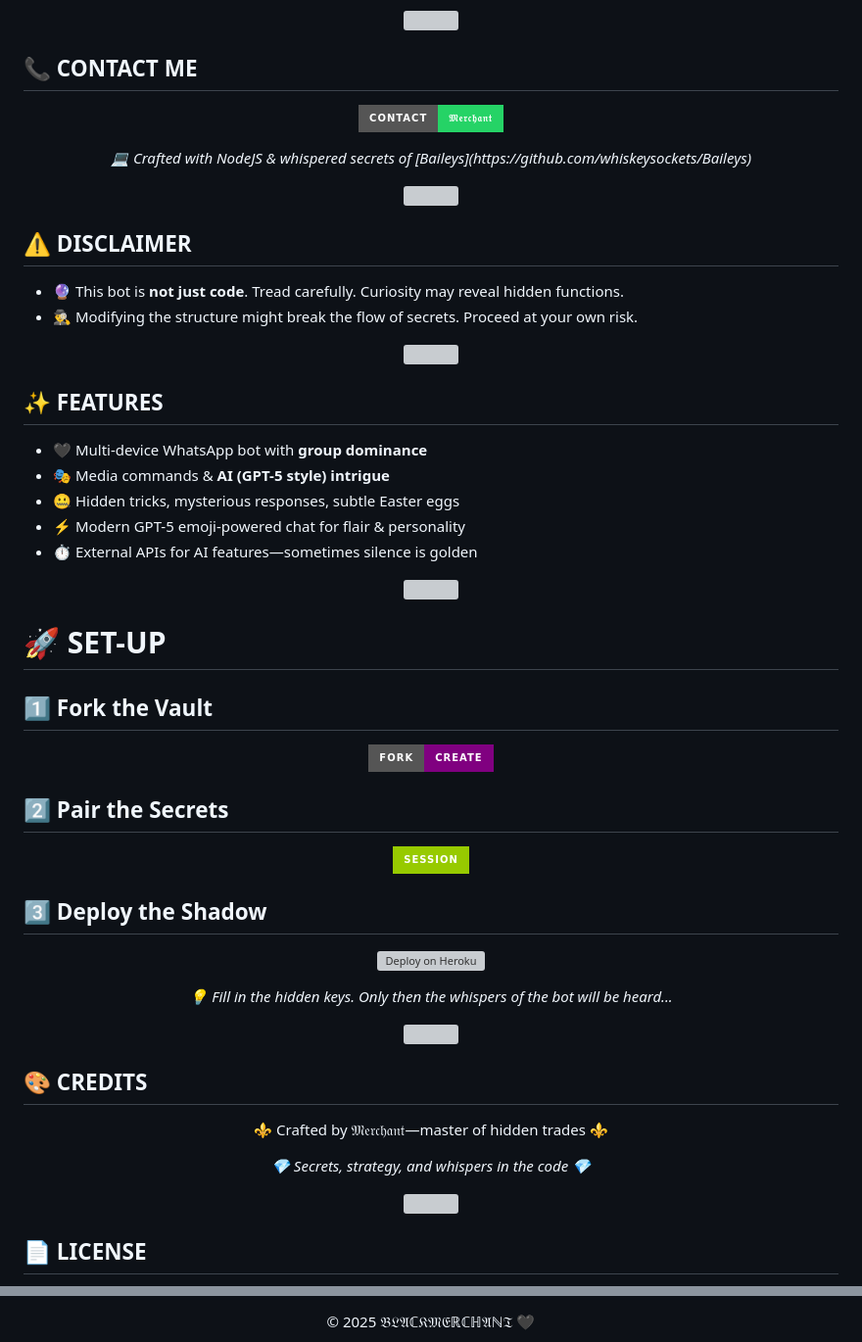
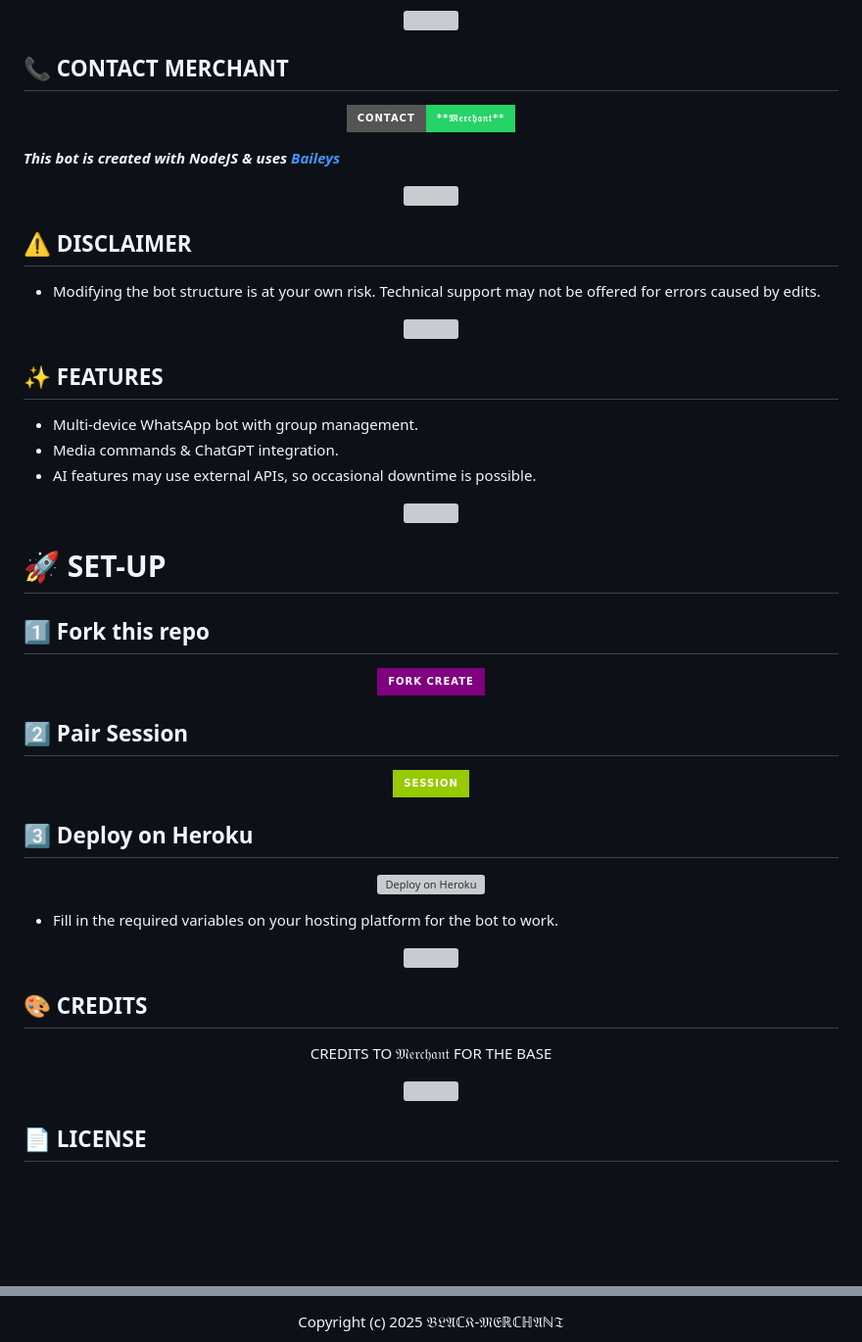
Before and after one commit to Toxicant1/Black-Merchant, a Markdown page: README.md, 2 parts joined by grey strips. Shown at 98% size. Rendered like a GitHub page; badges without logos; blank space fills up the shorter version; grey boxes are pictures that could not be loaded.

```diff
--- a/README.md
+++ b/README.md
@@ -35,14 +28,12 @@
   <img src="https://i.imgur.com/dBaSKWF.gif" height="40" width="100%">
 </p>
 
-## 📞 CONTACT ME
+## 📞 CONTACT MERCHANT
 <p align="center">
-<a href="https://api.whatsapp.com/send?phone=254741819582&text=Hello+Merchant"><img src="https://img.shields.io/badge/Contact-𝔐𝔢𝔯𝔠𝔥𝔞𝔫𝔱-25D366?style=for-the-badge&logo=whatsapp&logoColor=white" /></a>
+<a href="https://api.whatsapp.com/send?phone=254741819582&text=Hello+Merchant"><img src="https://img.shields.io/badge/Contact-**𝔐𝔢𝔯𝔠𝔥𝔞𝔫𝔱**-25D366?style=for-the-badge&logo=whatsapp&logoColor=white" /></a>
 </p>
 
-<p align="center">
-  <em>💻 Crafted with NodeJS & whispered secrets of [Baileys](https://github.com/whiskeysockets/Baileys)</em>
-</p>
+***This bot is created with NodeJS & uses [Baileys](https://github.com/whiskeysockets/Baileys)***
 
 <!-- Glowing Footer -->
 <p align="center">
@@ -50,8 +41,7 @@
 </p>
 
 ## ⚠️ DISCLAIMER
-- 🔮 This bot is **not just code**. Tread carefully. Curiosity may reveal hidden functions.
-- 🕵️‍♂️ Modifying the structure might break the flow of secrets. Proceed at your own risk.
+- Modifying the bot structure is at your own risk. Technical support may not be offered for errors caused by edits.
 
 <!-- Glowing Footer -->
 <p align="center">
@@ -59,11 +49,9 @@
 </p>
 
 ## ✨ FEATURES
-- 🖤 Multi-device WhatsApp bot with **group dominance**
-- 🎭 Media commands & **AI (GPT-5 style) intrigue**
-- 🤐 Hidden tricks, mysterious responses, subtle Easter eggs
-- ⚡ Modern GPT-5 emoji-powered chat for flair & personality
-- ⏱️ External APIs for AI features—sometimes silence is golden
+- Multi-device WhatsApp bot with group management.
+- Media commands & ChatGPT integration.
+- AI features may use external APIs, so occasional downtime is possible.
 
 <!-- Glowing Footer -->
 <p align="center">
@@ -72,5 +60,5 @@
 
 # 🚀 SET-UP
 
-## 1️⃣ Fork the Vault
+## 1️⃣ Fork this repo
 <p align="center">
@@ -78,18 +66,16 @@
 </p>
 
-## 2️⃣ Pair the Secrets
+## 2️⃣ Pair Session
 <p align="center">
 <a href="https://blacks-pair.onrender.com"><img height="37" title="Pair Session" src="https://img.shields.io/badge/Session-green?style=for-the-badge&logo=render"></a>
 </p>
 
-## 3️⃣ Deploy the Shadow
+## 3️⃣ Deploy on Heroku
 <p align="center">
 <a href="https://blacks-progressive-platform.vercel.app/"><img src="https://www.herokucdn.com/deploy/button.svg" alt="Deploy on Heroku"></a>
 </p>
 
-<p align="center">
-  <em>💡 Fill in the hidden keys. Only then the whispers of the bot will be heard...</em>
-</p>
+- Fill in the required variables on your hosting platform for the bot to work.
 
 <!-- Glowing Footer -->
 <p align="center">
@@ -98,13 +84,9 @@
 
 ## 🎨 **CREDITS**
 <p align="center">
-  <span style="font-family:Fraktur, serif; font-size:30px; font-weight:normal;">
-    ⚜️ Crafted by 𝔐𝔢𝔯𝔠𝔥𝔞𝔫𝔱—master of hidden trades ⚜️
+  <span style="font-family:Fraktur, serif; font-size:28px; font-weight:bold;">
+    CREDITS TO 𝔐𝔢𝔯𝔠𝔥𝔞𝔫𝔱 FOR THE BASE
   </span>
-</p>
-
-<p align="center">
-  <em>💎 Secrets, strategy, and whispers in the code 💎</em>
 </p>
 
 <!-- Glowing Footer -->
@@ -120,7 +102,7 @@
 </p>
 
 <p align="center">
-  © 2025 𝔅𝔏𝔄ℂ𝔎𝔐𝔈ℝℂℍ𝔄ℕ𝔗 🖤
+  Copyright (c) 2025 𝔅𝔏𝔄ℂ𝔎-𝔐𝔈ℝℂℍ𝔄ℕ𝔗
 </p>
 
 <p align="center">
```
Also changed, not shown: other parts of README.md (+10 -21 lines).
